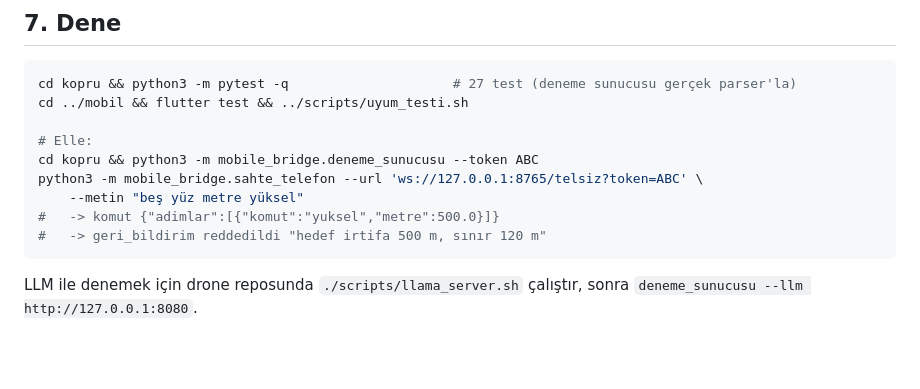
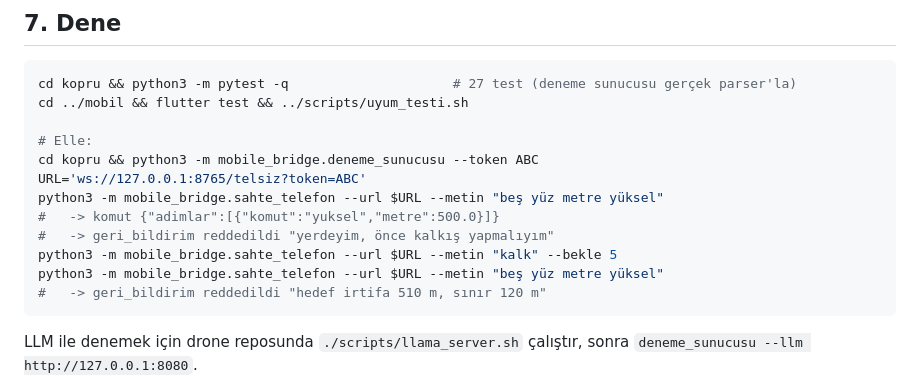
Before and after one commit to atobasgan/yigit, a Markdown page: docs/FAZ_05_komut_ve_json.md, the part around the change. Drawn GitHub-style; blank space fills up the shorter version.

Commit message:
Faz 5 dökümanı: sahte telefon örneğini gerçek çıktıyla düzelt

````diff
--- a/docs/FAZ_05_komut_ve_json.md
+++ b/docs/FAZ_05_komut_ve_json.md
@@ -165,10 +165,13 @@ cd ../mobil && flutter test && ../scripts/uyum_testi.sh
 
 # Elle:
 cd kopru && python3 -m mobile_bridge.deneme_sunucusu --token ABC
-python3 -m mobile_bridge.sahte_telefon --url 'ws://127.0.0.1:8765/telsiz?token=ABC' \
-    --metin "beş yüz metre yüksel"
+URL='ws://127.0.0.1:8765/telsiz?token=ABC'
+python3 -m mobile_bridge.sahte_telefon --url $URL --metin "beş yüz metre yüksel"
 #   -> komut {"adimlar":[{"komut":"yuksel","metre":500.0}]}
-#   -> geri_bildirim reddedildi "hedef irtifa 500 m, sınır 120 m"
+#   -> geri_bildirim reddedildi "yerdeyim, önce kalkış yapmalıyım"
+python3 -m mobile_bridge.sahte_telefon --url $URL --metin "kalk" --bekle 5
+python3 -m mobile_bridge.sahte_telefon --url $URL --metin "beş yüz metre yüksel"
+#   -> geri_bildirim reddedildi "hedef irtifa 510 m, sınır 120 m"
 ```
 
 LLM ile denemek için drone reposunda `./scripts/llama_server.sh` çalıştır,
````
